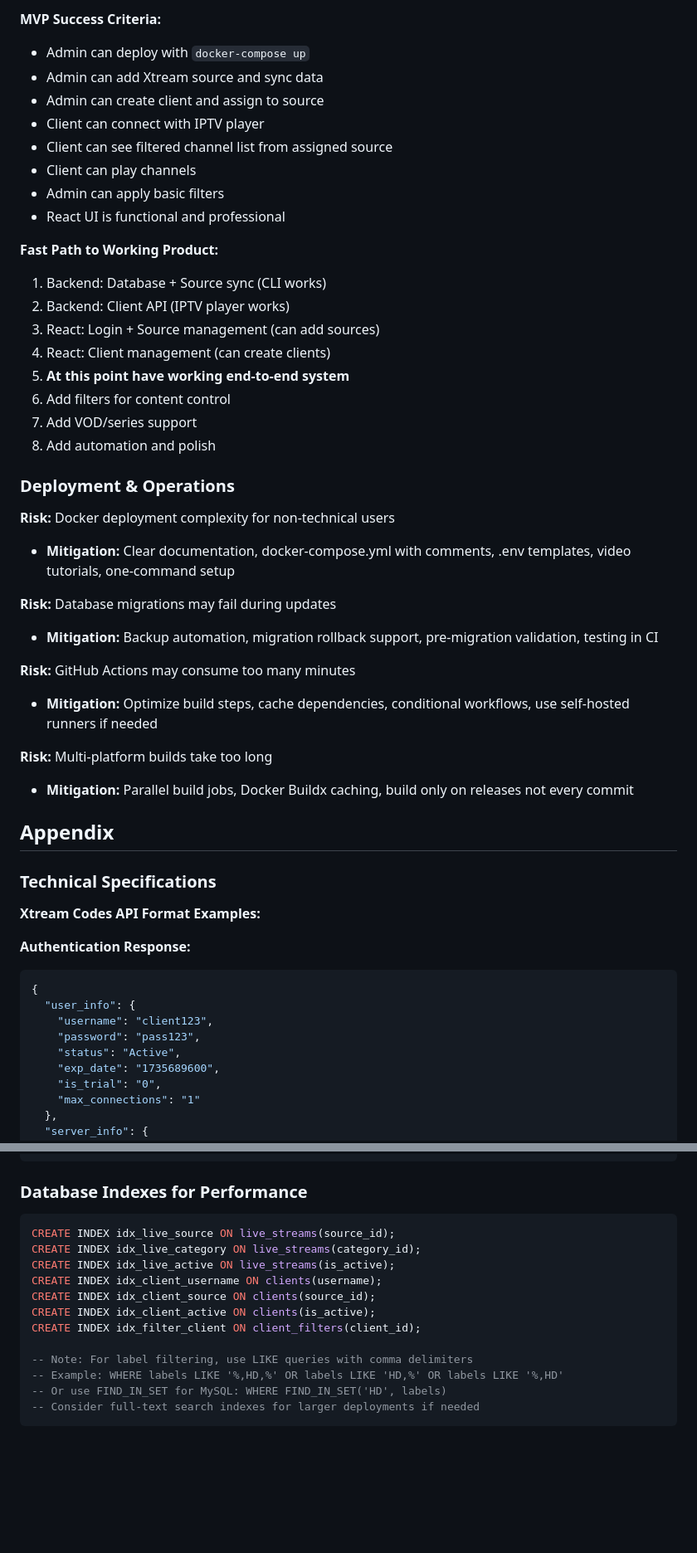
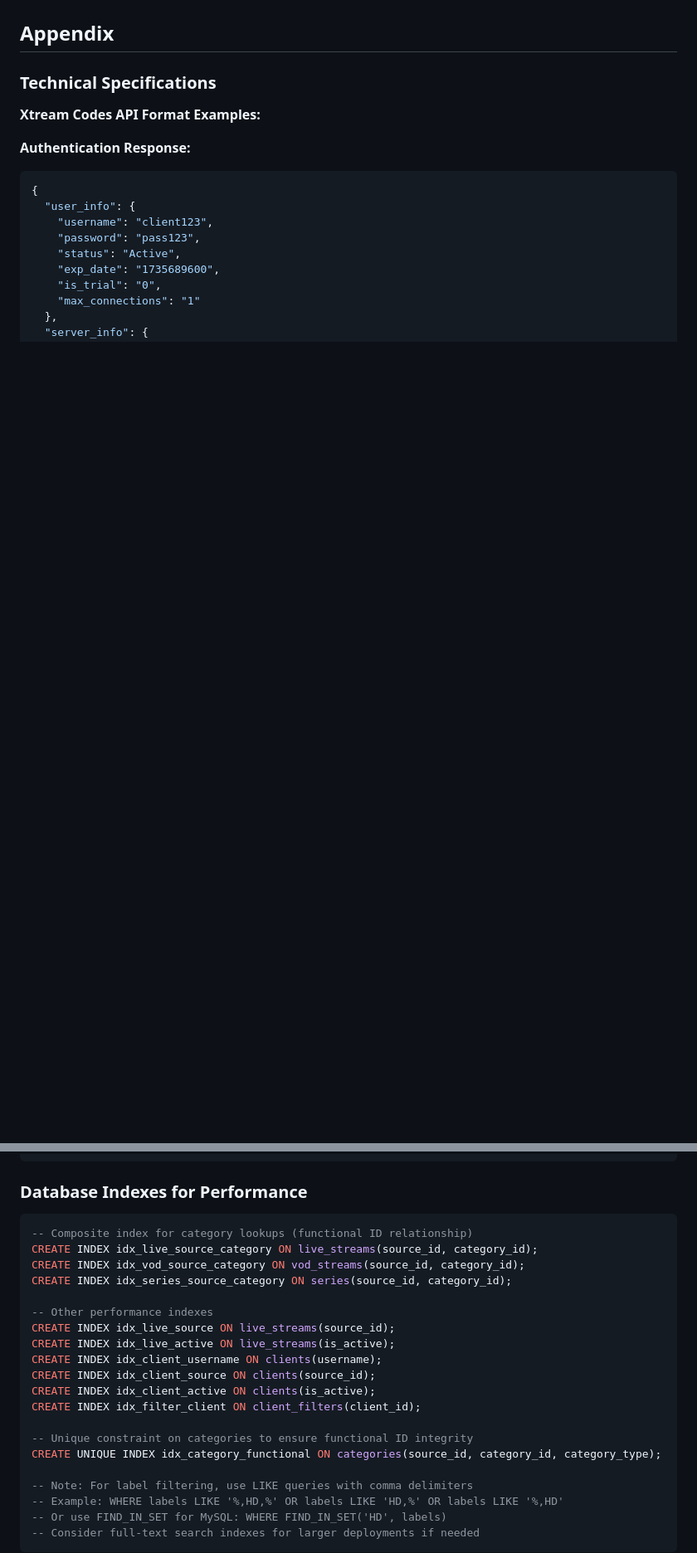
Before and after one commit to anasoid/iptv-organizer-proxy, a Markdown page: .taskmaster/docs/prd.md, 2 parts joined by grey strips. Shown at 83% size. Rendered like a GitHub page; blank space fills up the shorter version.

Commit message:
add functional id

````diff
--- a/.taskmaster/docs/prd.md
+++ b/.taskmaster/docs/prd.md
@@ -1252,36 +1209,3 @@ GET /api/sync/logs - Sync history
-**MVP Success Criteria:**
-- Admin can deploy with `docker-compose up`
-- Admin can add Xtream source and sync data
-- Admin can create client and assign to source
-- Client can connect with IPTV player
-- Client can see filtered channel list from assigned source
-- Client can play channels
-- Admin can apply basic filters
-- React UI is functional and professional
-
-**Fast Path to Working Product:**
-1. Backend: Database + Source sync (CLI works)
-2. Backend: Client API (IPTV player works)
-3. React: Login + Source management (can add sources)
-4. React: Client management (can create clients)
-5. **At this point have working end-to-end system**
-6. Add filters for content control
-7. Add VOD/series support
-8. Add automation and polish
-
-### Deployment & Operations
-
-**Risk:** Docker deployment complexity for non-technical users
-- **Mitigation:** Clear documentation, docker-compose.yml with comments, .env templates, video tutorials, one-command setup
-
-**Risk:** Database migrations may fail during updates
-- **Mitigation:** Backup automation, migration rollback support, pre-migration validation, testing in CI
-
-**Risk:** GitHub Actions may consume too many minutes
-- **Mitigation:** Optimize build steps, cache dependencies, conditional workflows, use self-hosted runners if needed
-
-**Risk:** Multi-platform builds take too long
-- **Mitigation:** Parallel build jobs, Docker Buildx caching, build only on releases not every commit
 
 ## Appendix
 
@@ -1607,13 +1531,21 @@ jobs:
 
 ### Database Indexes for Performance
 ```sql
+-- Composite index for category lookups (functional ID relationship)
+CREATE INDEX idx_live_source_category ON live_streams(source_id, category_id);
+CREATE INDEX idx_vod_source_category ON vod_streams(source_id, category_id);
+CREATE INDEX idx_series_source_category ON series(source_id, category_id);
+
+-- Other performance indexes
 CREATE INDEX idx_live_source ON live_streams(source_id);
-CREATE INDEX idx_live_category ON live_streams(category_id);
 CREATE INDEX idx_live_active ON live_streams(is_active);
 CREATE INDEX idx_client_username ON clients(username);
 CREATE INDEX idx_client_source ON clients(source_id);
 CREATE INDEX idx_client_active ON clients(is_active);
 CREATE INDEX idx_filter_client ON client_filters(client_id);
+
+-- Unique constraint on categories to ensure functional ID integrity
+CREATE UNIQUE INDEX idx_category_functional ON categories(source_id, category_id, category_type);
 
 -- Note: For label filtering, use LIKE queries with comma delimiters
 -- Example: WHERE labels LIKE '%,HD,%' OR labels LIKE 'HD,%' OR labels LIKE '%,HD'
````
Also changed, not shown: other parts of .taskmaster/docs/prd.md (+19 -62 lines).
